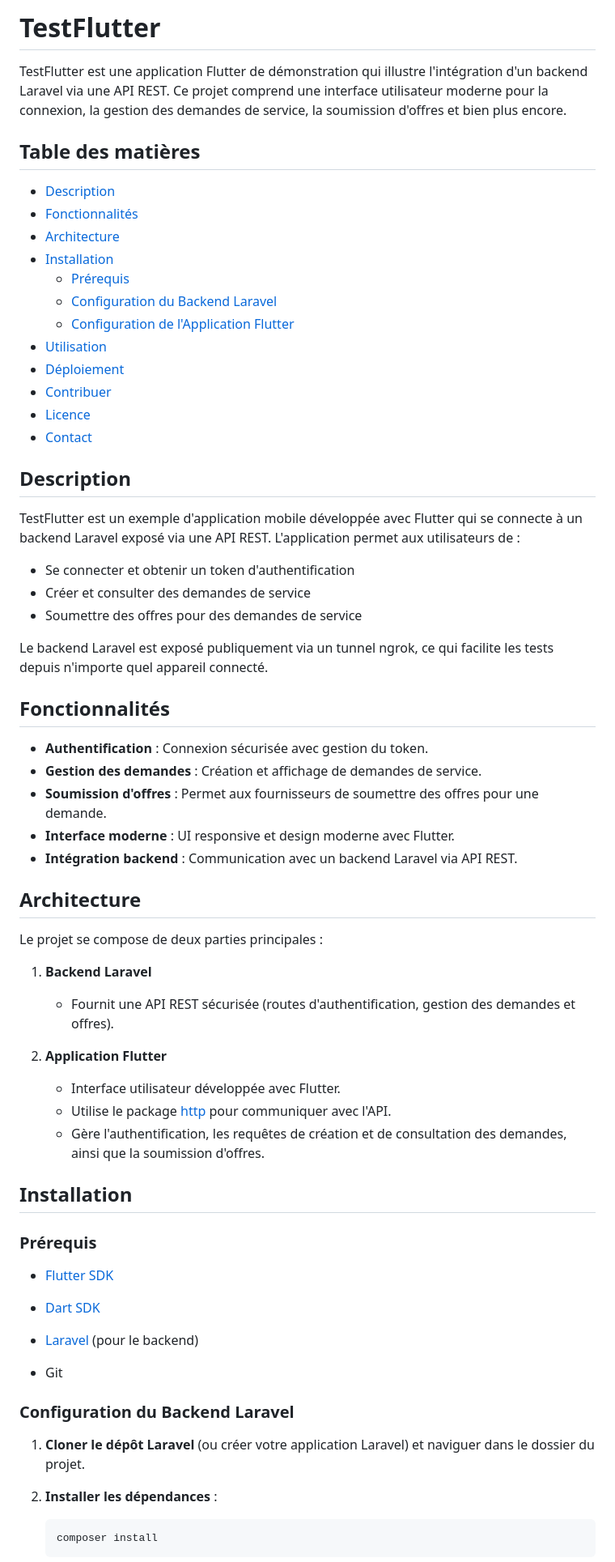
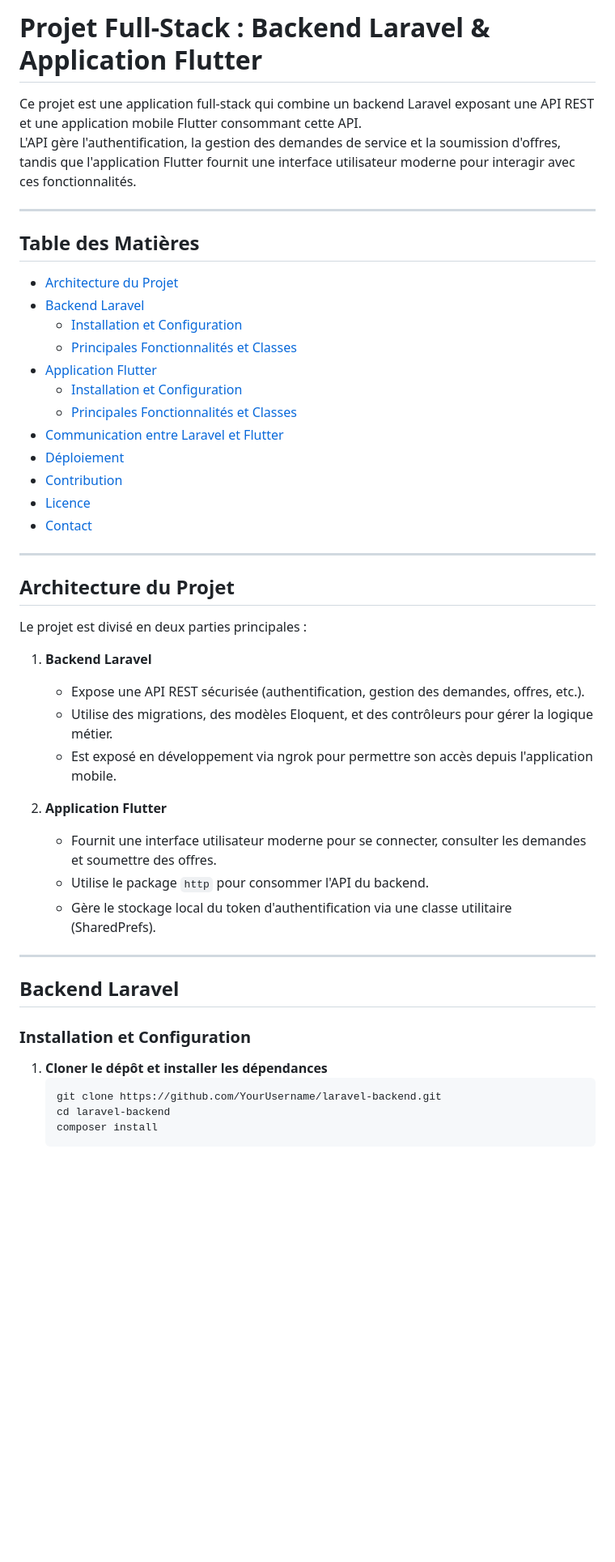
Before and after one commit to Faycal78/testflutter, a Markdown page: README.md, the part around one of its changes. Shown at 81% size. Drawn GitHub-style; blank space fills up the shorter version.

````diff
--- a/README.md
+++ b/README.md
@@ -1,66 +1,49 @@
-# TestFlutter
+# Projet Full-Stack : Backend Laravel & Application Flutter
 
-TestFlutter est une application Flutter de démonstration qui illustre l'intégration d'un backend Laravel via une API REST. Ce projet comprend une interface utilisateur moderne pour la connexion, la gestion des demandes de service, la soumission d'offres et bien plus encore.
+Ce projet est une application full-stack qui combine un backend Laravel exposant une API REST et une application mobile Flutter consommant cette API.
+L'API gère l'authentification, la gestion des demandes de service et la soumission d'offres, tandis que l'application Flutter fournit une interface utilisateur moderne pour interagir avec ces fonctionnalités.
 
-## Table des matières
+---
 
-- [Description](#description)
-- [Fonctionnalités](#fonctionnalités)
-- [Architecture](#architecture)
-- [Installation](#installation)
-  - [Prérequis](#prérequis)
-  - [Configuration du Backend Laravel](#configuration-du-backend-laravel)
-  - [Configuration de l'Application Flutter](#configuration-de-lapplication-flutter)
-- [Utilisation](#utilisation)
+## Table des Matières
+
+- [Architecture du Projet](#architecture-du-projet)
+- [Backend Laravel](#backend-laravel)
+  - [Installation et Configuration](#installation-et-configuration)
+  - [Principales Fonctionnalités et Classes](#principales-fonctionnalités-et-classes)
+- [Application Flutter](#application-flutter)
+  - [Installation et Configuration](#installation-et-configuration-1)
+  - [Principales Fonctionnalités et Classes](#principales-fonctionnalités-et-classes-1)
+- [Communication entre Laravel et Flutter](#communication-entre-laravel-et-flutter)
 - [Déploiement](#déploiement)
-- [Contribuer](#contribuer)
+- [Contribution](#contribution)
 - [Licence](#licence)
 - [Contact](#contact)
 
-## Description
+---
 
-TestFlutter est un exemple d'application mobile développée avec Flutter qui se connecte à un backend Laravel exposé via une API REST. L'application permet aux utilisateurs de :
-- Se connecter et obtenir un token d'authentification
-- Créer et consulter des demandes de service
-- Soumettre des offres pour des demandes de service
+## Architecture du Projet
 
-Le backend Laravel est exposé publiquement via un tunnel ngrok, ce qui facilite les tests depuis n'importe quel appareil connecté.
-
-## Fonctionnalités
-
-- **Authentification** : Connexion sécurisée avec gestion du token.
-- **Gestion des demandes** : Création et affichage de demandes de service.
-- **Soumission d'offres** : Permet aux fournisseurs de soumettre des offres pour une demande.
-- **Interface moderne** : UI responsive et design moderne avec Flutter.
-- **Intégration backend** : Communication avec un backend Laravel via API REST.
-
-## Architecture
-
-Le projet se compose de deux parties principales :
+Le projet est divisé en deux parties principales :
 
 1. **Backend Laravel**
-   - Fournit une API REST sécurisée (routes d'authentification, gestion des demandes et offres).
-
+   - Expose une API REST sécurisée (authentification, gestion des demandes, offres, etc.).
+   - Utilise des migrations, des modèles Eloquent, et des contrôleurs pour gérer la logique métier.
+   - Est exposé en développement via ngrok pour permettre son accès depuis l'application mobile.
 
 2. **Application Flutter**
-   - Interface utilisateur développée avec Flutter.
-   - Utilise le package [http](https://pub.dev/packages/http) pour communiquer avec l'API.
-   - Gère l'authentification, les requêtes de création et de consultation des demandes, ainsi que la soumission d'offres.
+   - Fournit une interface utilisateur moderne pour se connecter, consulter les demandes et soumettre des offres.
+   - Utilise le package `http` pour consommer l'API du backend.
+   - Gère le stockage local du token d'authentification via une classe utilitaire (SharedPrefs).
 
-## Installation
+---
 
-### Prérequis
+## Backend Laravel
 
-- [Flutter SDK](https://flutter.dev/docs/get-started/install)
-- [Dart SDK](https://dart.dev/get-dart)
-- [Laravel](https://laravel.com/docs) (pour le backend)
+### Installation et Configuration
 
-- Git
-
-### Configuration du Backend Laravel
-
-1. **Cloner le dépôt Laravel** (ou créer votre application Laravel) et naviguer dans le dossier du projet.
-
-2. **Installer les dépendances** :
+1. **Cloner le dépôt et installer les dépendances**
    ```bash
+   git clone https://github.com/YourUsername/laravel-backend.git
+   cd laravel-backend
    composer install
````
Also changed, not shown: other parts of README.md (+101 -24 lines).
